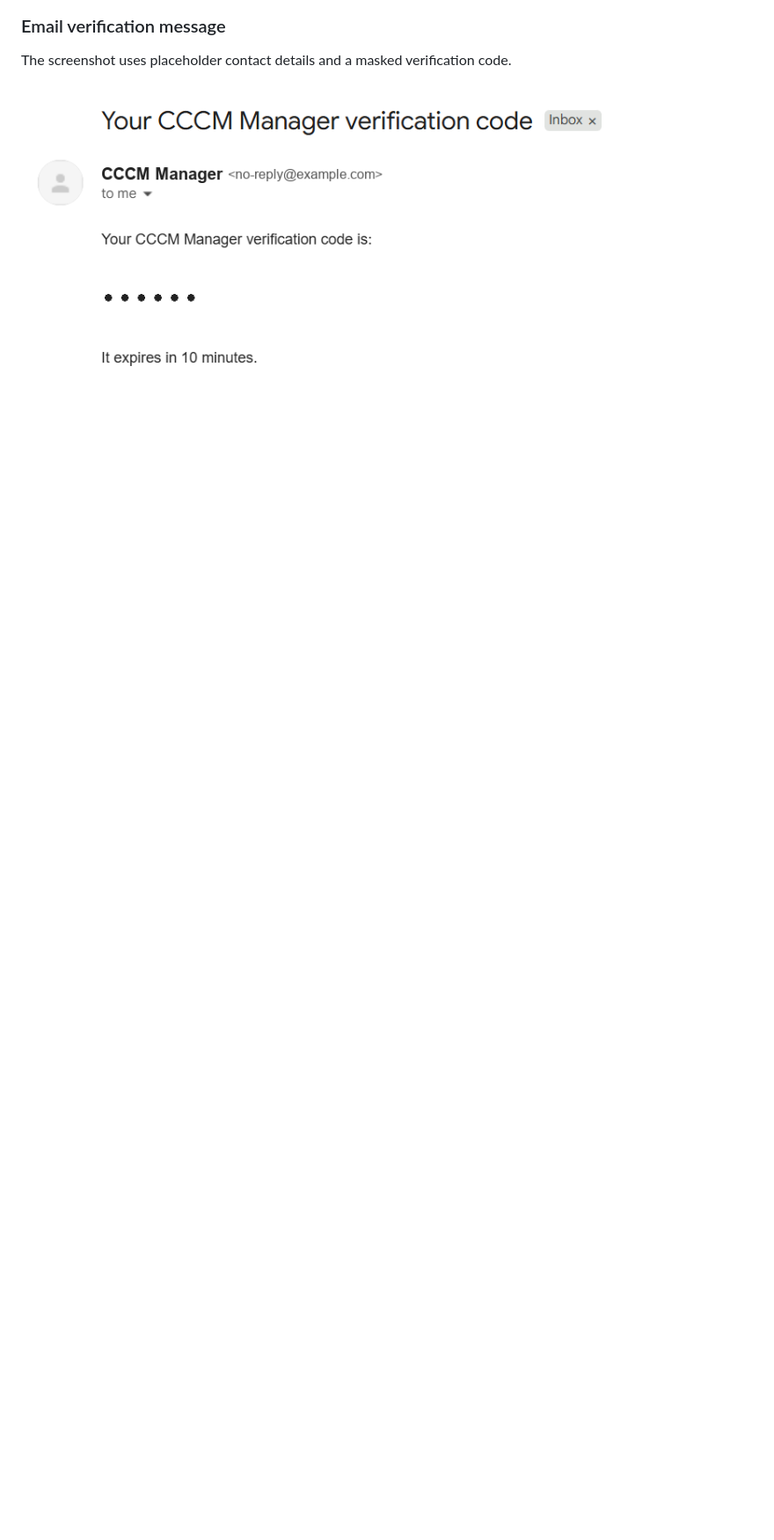
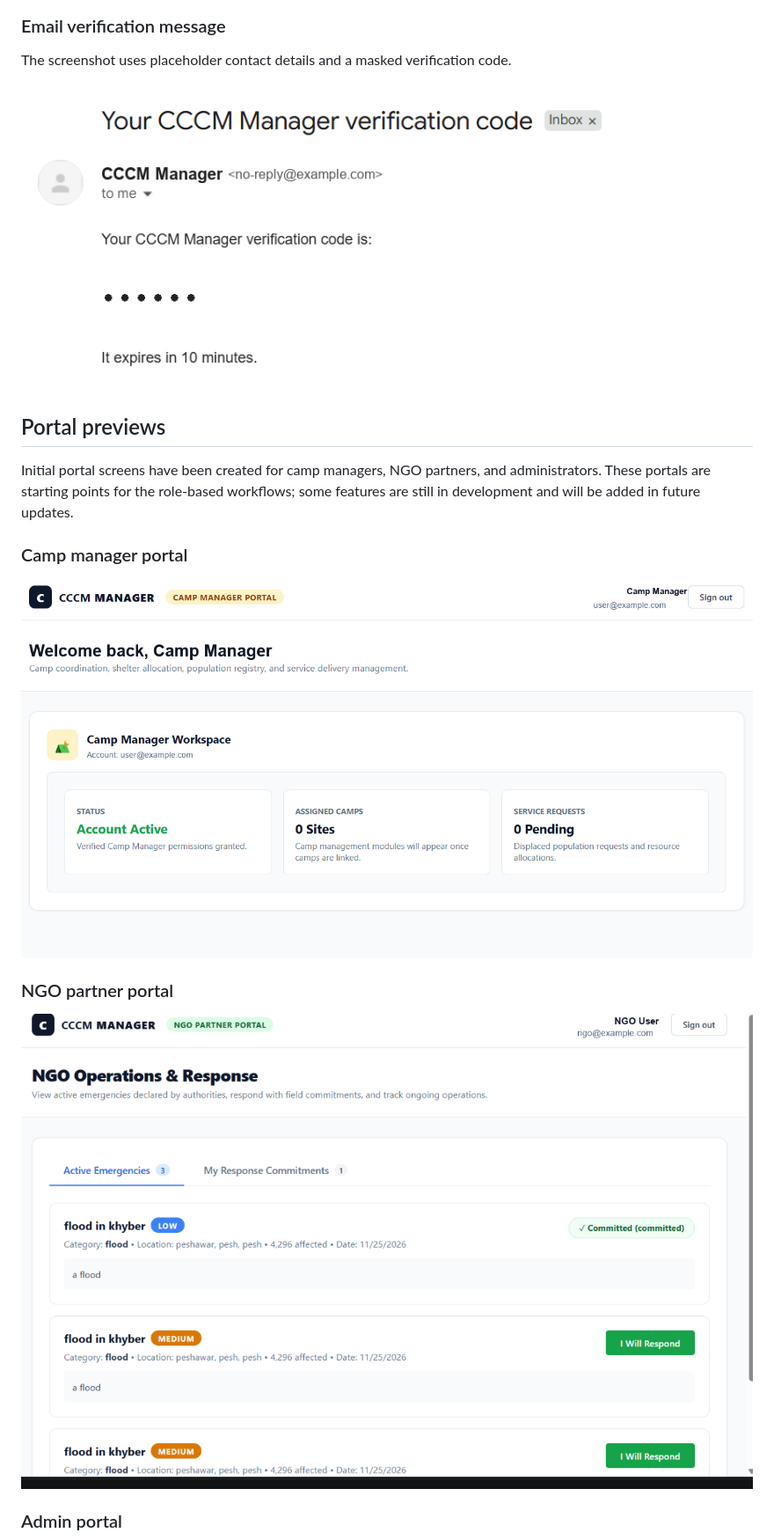
Before and after one commit to Afaf-yunas11/CCCM_Manager, a Markdown page: README.md, the part around one of its changes. Shown at 88% size. GitHub-like rendering; pictures changed too: docs/images/camp-manager-portal.png (added), docs/images/ngo-portal.png (added); blank space fills up the shorter version.

Commit message:
Document role-based portal previews
Co-authored-by: Copilot <223556219+Copilot@users.noreply.github.com>

```diff
--- a/README.md
+++ b/README.md
@@ -39,3 +39,18 @@ The sign-up flow creates an account in a pending, unverified state and sends a s
 The screenshot uses placeholder contact details and a masked verification code.
 
 ![CCCM Manager email verification message](docs/images/email-verification.png)
+
+## Portal previews
+
+Initial portal screens have been created for camp managers, NGO partners, and administrators. These portals are starting points for the role-based workflows; some features are still in development and will be added in future updates.
+
+### Camp manager portal
+
+![CCCM Manager camp manager portal](docs/images/camp-manager-portal.png)
+
+### NGO partner portal
+
+![CCCM Manager NGO partner portal](docs/images/ngo-portal.png)
+
+### Admin portal
+
```
Also changed, not shown: other parts of README.md (+1 -0 lines), docs/images/admin-portal.png (added).
